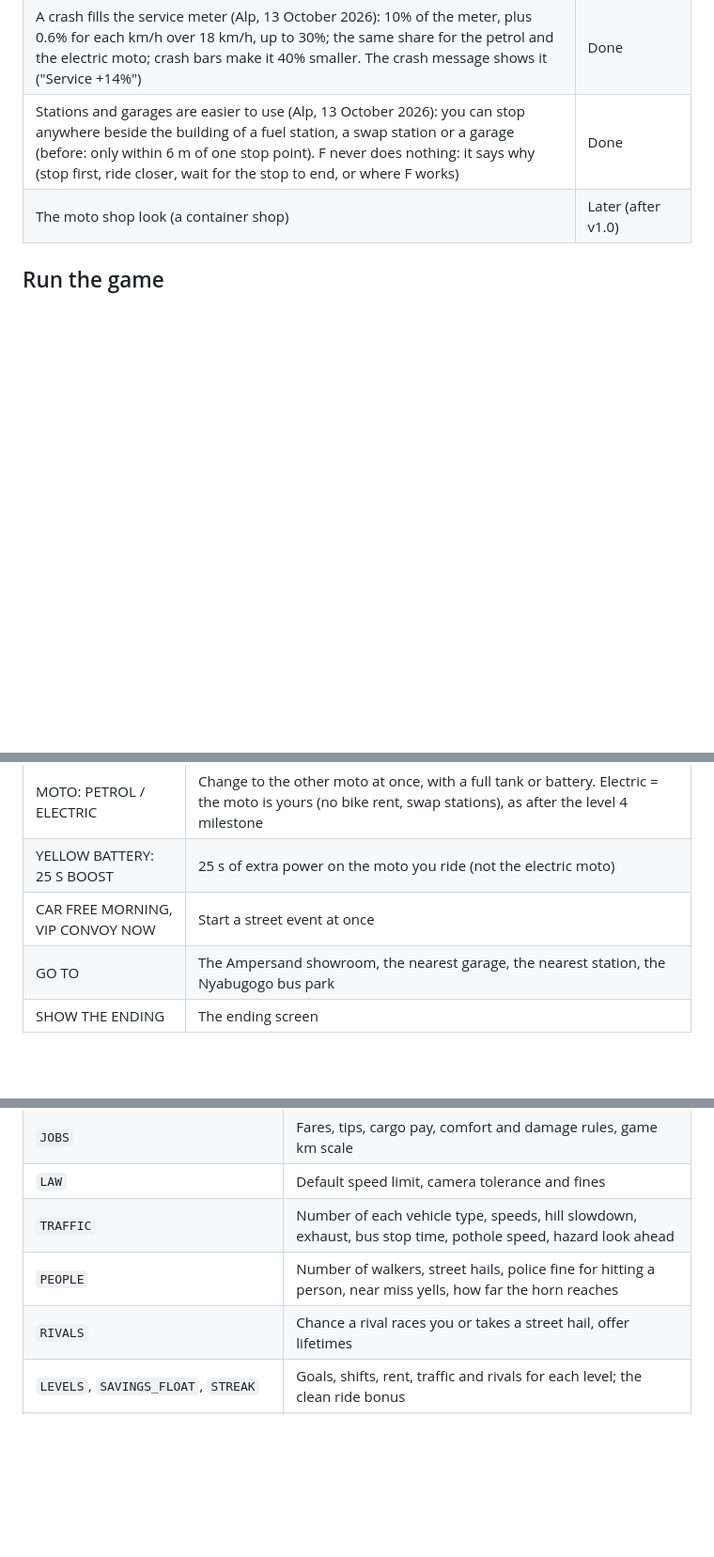
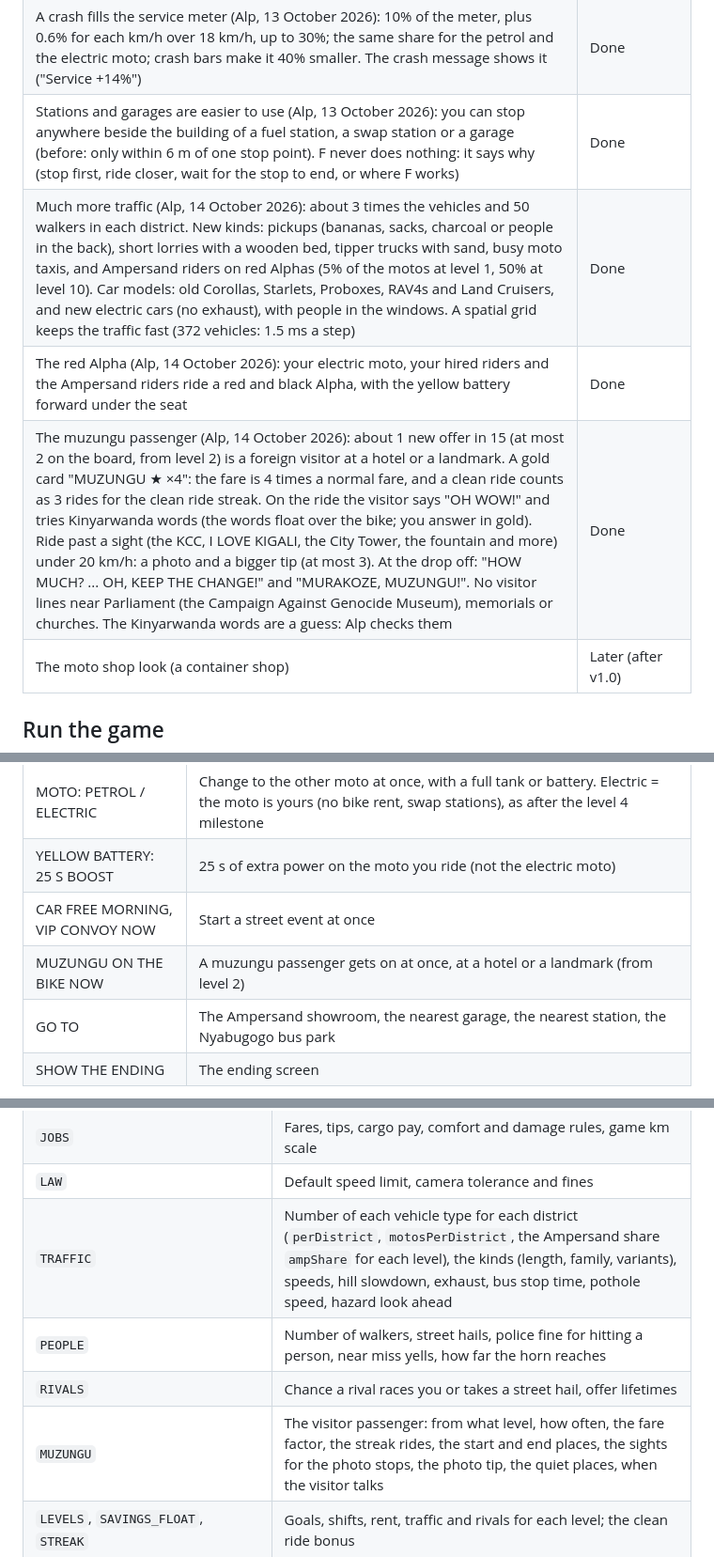
Before and after one commit to clarkman21/motomoto, a Markdown page: README.md, 3 parts joined by grey strips. Shown at 94% size. Rendered like a GitHub page; blank space fills up the shorter version.

Commit message:
README: traffic, red Alpha and the muzungu passenger
Co-Authored-By: Claude Opus 5.5 <noreply@anthropic.com>
Claude-Session: https://claude.ai/code/session_01TEtFYM8ZSgCXCwJuRzhWho

```diff
--- a/README.md
+++ b/README.md
@@ -129,6 +129,9 @@ All 10 levels, the three modes, the story arc (smog, the yellow battery, the swa
 | Design system step 2: the player moto, the trees, the road signs, the HUD icons and the menus use only colour tokens (`PALETTE` with the light rule for the world, `UI_PALETTE` for the HUD and the menus); a test checks it | Done |
 | A crash fills the service meter (Alp, 13 October 2026): 10% of the meter, plus 0.6% for each km/h over 18 km/h, up to 30%; the same share for the petrol and the electric moto; crash bars make it 40% smaller. The crash message shows it ("Service +14%") | Done |
 | Stations and garages are easier to use (Alp, 13 October 2026): you can stop anywhere beside the building of a fuel station, a swap station or a garage (before: only within 6 m of one stop point). F never does nothing: it says why (stop first, ride closer, wait for the stop to end, or where F works) | Done |
+| Much more traffic (Alp, 14 October 2026): about 3 times the vehicles and 50 walkers in each district. New kinds: pickups (bananas, sacks, charcoal or people in the back), short lorries with a wooden bed, tipper trucks with sand, busy moto taxis, and Ampersand riders on red Alphas (5% of the motos at level 1, 50% at level 10). Car models: old Corollas, Starlets, Proboxes, RAV4s and Land Cruisers, and new electric cars (no exhaust), with people in the windows. A spatial grid keeps the traffic fast (372 vehicles: 1.5 ms a step) | Done |
+| The red Alpha (Alp, 14 October 2026): your electric moto, your hired riders and the Ampersand riders ride a red and black Alpha, with the yellow battery forward under the seat | Done |
+| The muzungu passenger (Alp, 14 October 2026): about 1 new offer in 15 (at most 2 on the board, from level 2) is a foreign visitor at a hotel or a landmark. A gold card "MUZUNGU ★ ×4": the fare is 4 times a normal fare, and a clean ride counts as 3 rides for the clean ride streak. On the ride the visitor says "OH WOW!" and tries Kinyarwanda words (the words float over the bike; you answer in gold). Ride past a sight (the KCC, I LOVE KIGALI, the City Tower, the fountain and more) under 20 km/h: a photo and a bigger tip (at most 3). At the drop off: "HOW MUCH? ... OH, KEEP THE CHANGE!" and "MURAKOZE, MUZUNGU!". No visitor lines near Parliament (the Campaign Against Genocide Museum), memorials or churches. The Kinyarwanda words are a guess: Alp checks them | Done |
 | The moto shop look (a container shop) | Later (after v1.0) |
 
 ## Run the game
@@ -160,6 +163,7 @@ Main menu → SETTINGS → CHEATS: ON. Then, in a ride, pause (Esc, or the pause
 | MOTO: PETROL / ELECTRIC | Change to the other moto at once, with a full tank or battery. Electric = the moto is yours (no bike rent, swap stations), as after the level 4 milestone |
 | YELLOW BATTERY: 25 S BOOST | 25 s of extra power on the moto you ride (not the electric moto) |
 | CAR FREE MORNING, VIP CONVOY NOW | Start a street event at once |
+| MUZUNGU ON THE BIKE NOW | A muzungu passenger gets on at once, at a hotel or a landmark (from level 2) |
 | GO TO | The Ampersand showroom, the nearest garage, the nearest station, the Nyabugogo bus park |
 | SHOW THE ENDING | The ending screen |
 
@@ -253,9 +257,10 @@ All the numbers are in [`src/config.js`](src/config.js). The units are metric (m
 | `MAINTENANCE` | Service interval, wear from red zone and hits, overdue penalties, breakdown, garage price |
 | `JOBS` | Fares, tips, cargo pay, comfort and damage rules, game km scale |
 | `LAW` | Default speed limit, camera tolerance and fines |
-| `TRAFFIC` | Number of each vehicle type, speeds, hill slowdown, exhaust, bus stop time, pothole speed, hazard look ahead |
+| `TRAFFIC` | Number of each vehicle type for each district (`perDistrict`, `motosPerDistrict`, the Ampersand share `ampShare` for each level), the kinds (length, family, variants), speeds, hill slowdown, exhaust, bus stop time, pothole speed, hazard look ahead |
 | `PEOPLE` | Number of walkers, street hails, police fine for hitting a person, near miss yells, how far the horn reaches |
 | `RIVALS` | Chance a rival races you or takes a street hail, offer lifetimes |
+| `MUZUNGU` | The visitor passenger: from what level, how often, the fare factor, the streak rides, the start and end places, the sights for the photo stops, the photo tip, the quiet places, when the visitor talks |
 | `LEVELS`, `SAVINGS_FLOAT`, `STREAK` | Goals, shifts, rent, traffic and rivals for each level; the clean ride bonus |
 | `BALANCE` | Player profiles for the balance model (speed, time lost at each job, tips, fines, crashes) and the targets that the tests check |
 | `DISTRICTS` | Name, unlock level, fuel price and fare factor of each district |
```
Also changed, not shown: other parts of README.md (+1 -0 lines).
